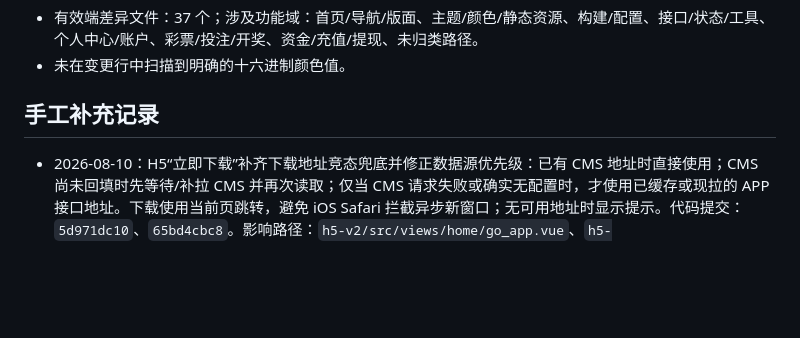
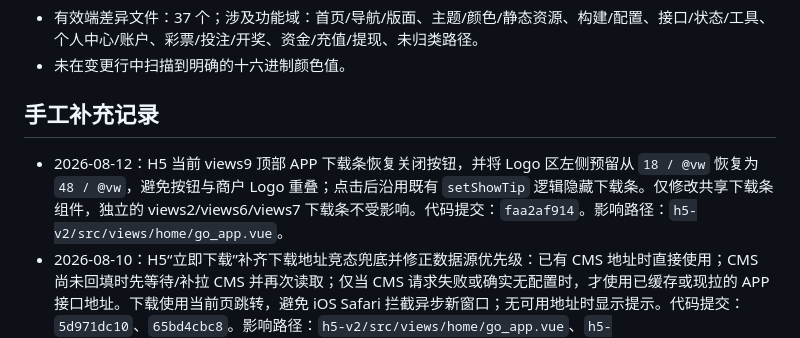
Before and after one commit to maolaila/fenxi, a Markdown page: branches/BY8365-YDSJ.md, the part around the change. GitHub-like rendering; blank space fills up the shorter version.

```diff
--- a/branches/BY8365-YDSJ.md
+++ b/branches/BY8365-YDSJ.md
@@ -14,6 +14,7 @@
 
 ## 手工补充记录
 
+- 2026-08-12：H5 当前 views9 顶部 APP 下载条恢复关闭按钮，并将 Logo 区左侧预留从 `18 / @vw` 恢复为 `48 / @vw`，避免按钮与商户 Logo 重叠；点击后沿用既有 `setShowTip` 逻辑隐藏下载条。仅修改共享下载条组件，独立的 views2/views6/views7 下载条不受影响。代码提交：`faa2af914`。影响路径：`h5-v2/src/views/home/go_app.vue`。
 - 2026-08-10：H5“立即下载”补齐下载地址竞态兜底并修正数据源优先级：已有 CMS 地址时直接使用；CMS 尚未回填时先等待/补拉 CMS 并再次读取；仅当 CMS 请求失败或确实无配置时，才使用已缓存或现拉的 APP 接口地址。下载使用当前页跳转，避免 iOS Safari 拦截异步新窗口；无可用地址时显示提示。代码提交：`5d971dc10`、`65bd4cbc8`。影响路径：`h5-v2/src/views/home/go_app.vue`、`h5-v2/src/components/dappandroid/index.vue`。
 - 2026-08-10：H5 公司入款的数字货币充值下拉将汇率文案从“1+通道名”调整为“通道名+1”，例如“当前汇率：云顶世界财务1 = 6.74元”。仅调整展示顺序，不修改汇率、金额换算、通道选择或充值提交。代码提交：`5d971dc10`。影响路径：`h5-v2/src/views/personal-center/child_modal/recharge_list/components/digital-currency-tab.vue`。
 - 2026-08-07：H5 偏好设置隐藏“红包”“聊天室弹幕”“私信通知”“彩票头条”四个开关，保留“高级投注模式”“中奖通知”“购彩助手”。仅隐藏设置入口，不修改已有 localStorage/Vuex 偏好状态及底层通知功能；该路由组件由各 H5 版面共用。代码提交：`895076192`。影响路径：`h5-v2/src/views/personal-center/child_modal/mysetting/personal_hobby/personal_hobby.vue`。
```
Also changed, not shown: h5-v2/功能地图总览.md (+1 -1 lines).
